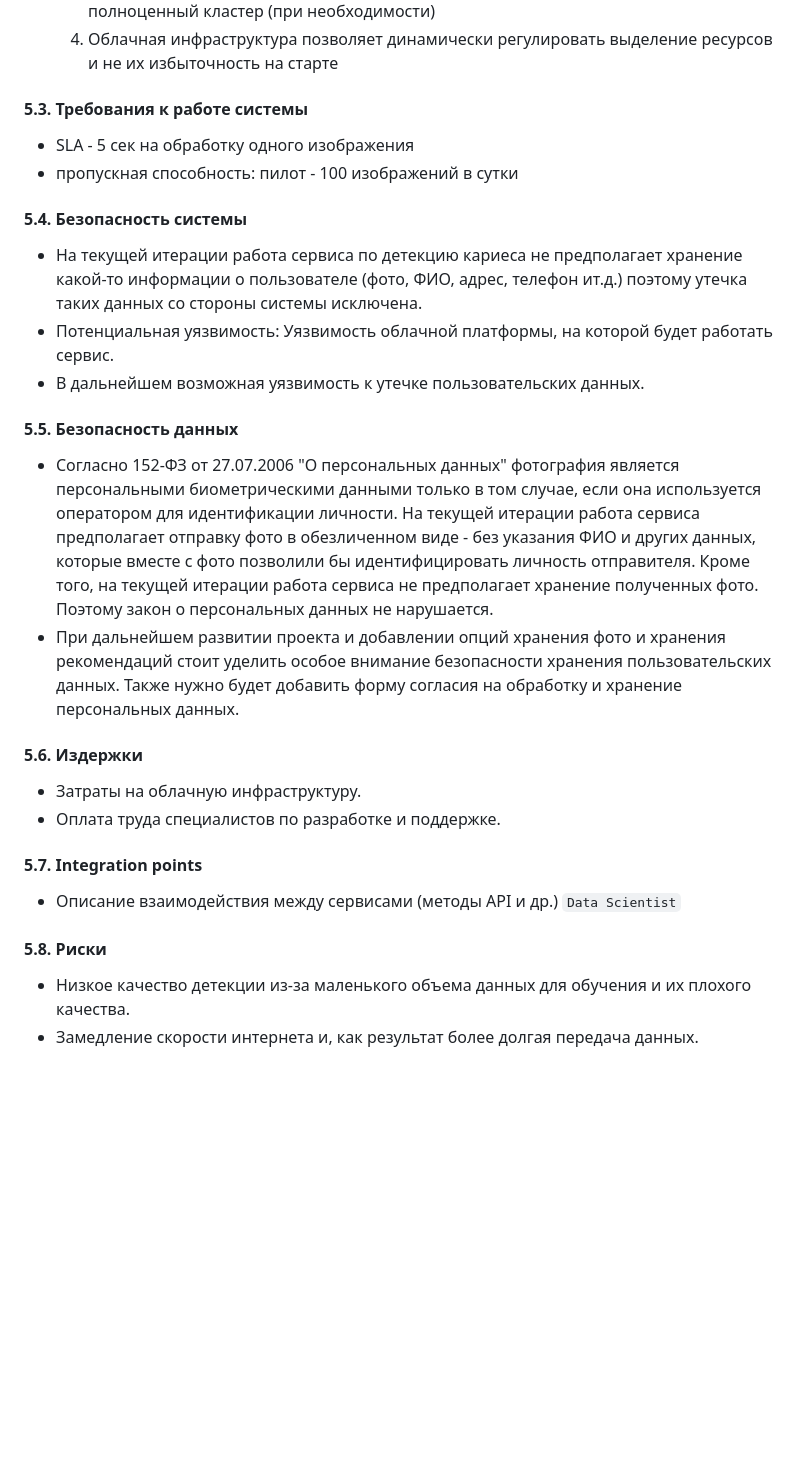
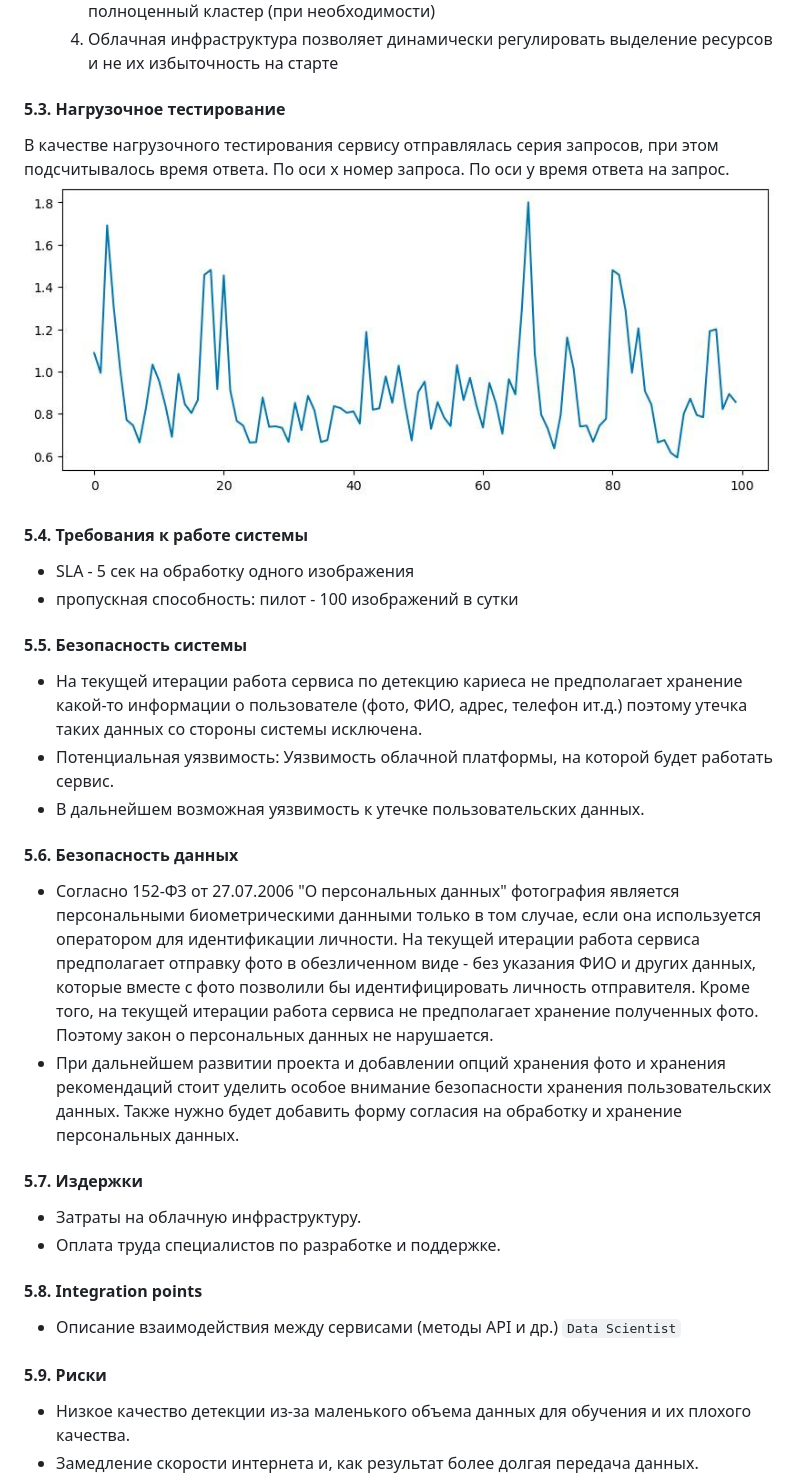
Before and after one commit to timekeeper18/itmo_reliableml, a Markdown page: designdoc/designdoc.md, the part around the change. Rendered like a GitHub page; pictures changed too: designdoc/burden.jpg (added); blank space fills up the shorter version.

Commit message:
Updating design doc

```diff
--- a/designdoc/designdoc.md
+++ b/designdoc/designdoc.md
@@ -326,12 +326,19 @@ Baseline: Та же процедура проверки будет примен
   4. Облачная инфраструктура позволяет динамически регулировать выделение ресурсов и не их избыточность на старте
 
 
-#### 5.3. Требования к работе системы
+#### 5.3. Нагрузочное тестирование
+
+В качестве нагрузочного тестирования сервису отправлялась серия запросов, при этом подсчитывалось время ответа.
+По оси x номер запроса. По оси y время ответа на запрос.
+![Нагрузочное тестирование](burden.jpg)
+
+
+#### 5.4. Требования к работе системы
 
 - SLA - 5 сек на обработку одного изображения
 - пропускная способность: пилот - 100 изображений в сутки
 
-#### 5.4. Безопасность системы
+#### 5.5. Безопасность системы
 
 - На текущей итерации работа сервиса по детекцию кариеса не предполагает хранение какой-то информации о пользователе (фото, ФИО, адрес, телефон ит.д.)
 поэтому утечка таких данных со стороны системы исключена.
@@ -339,7 +346,7 @@ Baseline: Та же процедура проверки будет примен
   Уязвимость облачной платформы, на которой будет работать сервис.
 - В дальнейшем возможная уязвимость к утечке пользовательских данных.
 
-#### 5.5. Безопасность данных
+#### 5.6. Безопасность данных
 
 - Согласно 152-ФЗ от 27.07.2006 "О персональных данных" фотография является персональными биометрическими данными
 только в том случае, если она используется оператором для идентификации личности.
@@ -349,16 +356,16 @@ Baseline: Та же процедура проверки будет примен
 - При дальнейшем развитии проекта и добавлении опций хранения фото и хранения рекомендаций стоит уделить особое внимание безопасности хранения пользовательских данных.
 Также нужно будет добавить форму согласия на обработку и хранение персональных данных.
 
-#### 5.6. Издержки
+#### 5.7. Издержки
 
 - Затраты на облачную инфраструктуру.
 - Оплата труда специалистов по разработке и поддержке.
 
-#### 5.7. Integration points
+#### 5.8. Integration points
 
 - Описание взаимодействия между сервисами (методы API и др.) `Data Scientist`
 
-#### 5.8. Риски
+#### 5.9. Риски
 
 - Низкое качество детекции из-за маленького объема данных для обучения и их плохого качества.
 - Замедление скорости интернета и, как результат более долгая передача данных.
```
